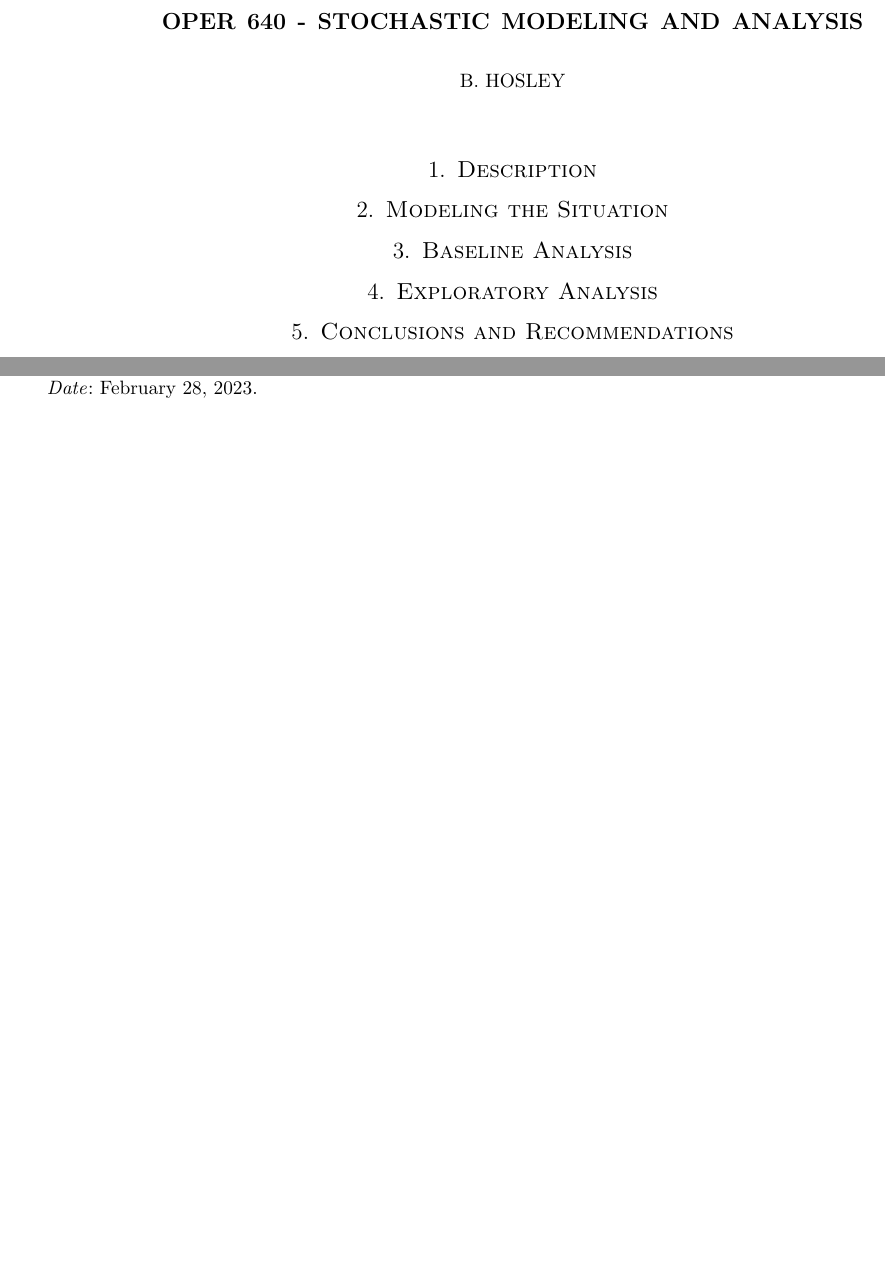
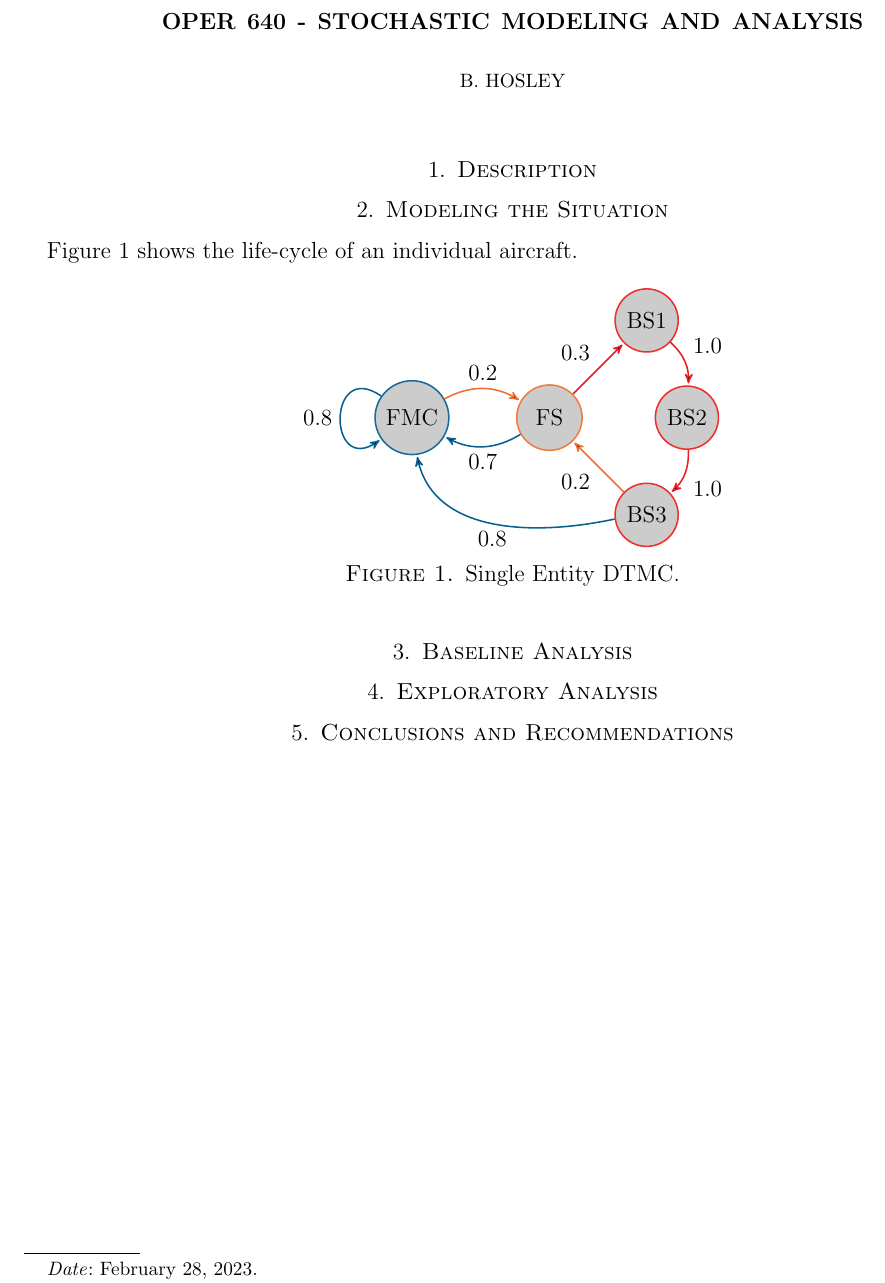
Before and after one commit to bhosley/Schoolwork, a LaTeX paper (2023Q1 - Stochastic Modeling and Analysis/Project/OPER640-Project.tex): two parts of the page before the commit and part of the page after it, the two joined at a grey line, cut so that both start at the same text, the shorter picture padded with empty space. Compiled offline with pdfLaTeX.

Commit message:
Update OPER640-Project.tex

```diff
--- a/2023Q1 - Stochastic Modeling and Analysis/Project/OPER640-Project.tex
+++ b/2023Q1 - Stochastic Modeling and Analysis/Project/OPER640-Project.tex
@@ -35,6 +47,32 @@
 % 	Draw a Transition Diagram.
 % 	Define a cost or reward function.
 
+Figure \ref{DTMC} shows the life-cycle of an individual aircraft.
+
+\begin{figure}[H]
+	\centering
+	\begin{tikzpicture}[node distance=2.5cm]
+		\node[goodnode] (FMC) {FMC};
+		\node[okaynode] (FS) [right of=FMC] {\(\ \)FS\(\ \)};
+		\node[badnode] (BS1) [above right of=FS] {BS1};
+		\node[badnode] (BS2) [right of=FS] {BS2};
+		\node[badnode] (BS3) [below right of=FS] {BS3};
+
+		\path[togood] (FMC) 	edge [loop left, min distance=12mm, out=145, in=215]  node [left] 	{\(0.8\)} (FMC);
+		\path[togood] (FS)  	edge [bend left]  node [below] 	{\(0.7\)} (FMC);
+		\path[togood] (BS3) 	edge [bend left, in=120]  node [below] 	{\(0.8\)} (FMC);
+
+		\path[tookay] (FMC) 	edge [bend left]  node [above] 	{\(0.2\)} (FS);
+		\path[tookay] (BS3) 	edge []  node [below left] 	{\(0.2\)} (FS);
+
+		\path[tobad]  (FS) 		edge []  node [above left] 	{\(0.3\)} (BS1);
+		\path[tobad]  (BS1) 	edge [bend left=25]  node [above right] 	{\(1.0\)} (BS2);
+		\path[tobad]  (BS2) 	edge [bend left=25]  node [below right] 	{\(1.0\)} (BS3);
+	\end{tikzpicture}
+	\caption{Single Entity DTMC.}
+	\label{DTMC}
+\end{figure}
+
 
 
 \section{Baseline Analysis}
```
Also changed, not shown: 2023Q1 - Stochastic Modeling and Analysis/Project/OPER640-Project.tex (12 more changed lines).
